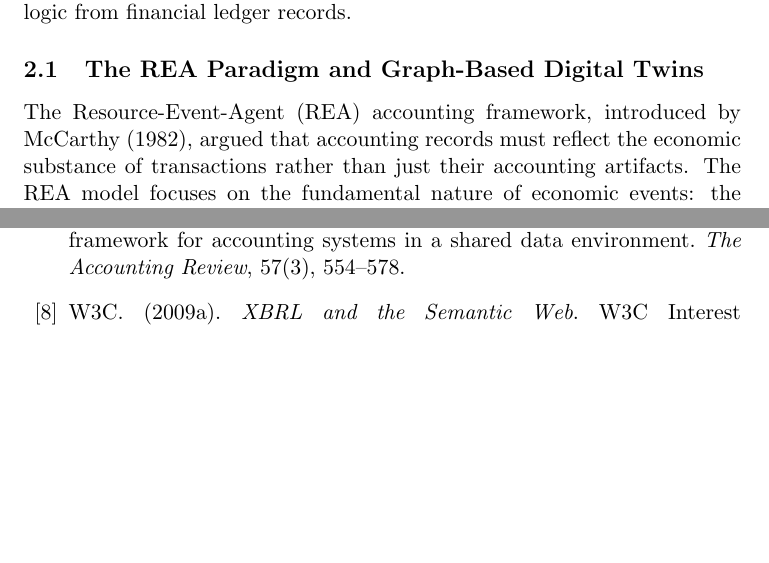
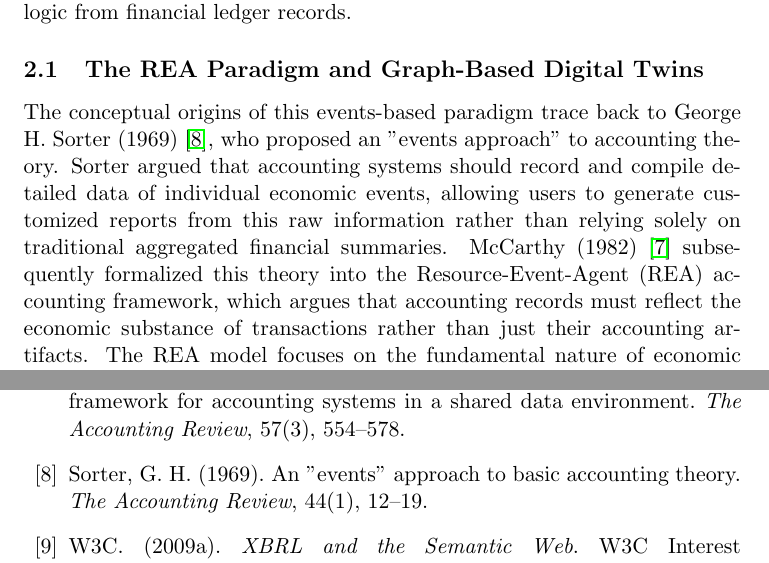
Before and after one commit to AI2Accountans/AAxD, a LaTeX paper (Documentacion/Paper/paper_draft.tex): two parts of pages 3 and 9 of 9, joined at a grey line, cut so that both start at the same text, the shorter picture padded with empty space. Compiled offline with pdfLaTeX.

Commit message:
docs: integrate George H. Sorter (1969) events approach to Section 2.1 and references

```diff
--- a/Documentacion/Paper/paper_draft.tex
+++ b/Documentacion/Paper/paper_draft.tex
@@ -35,7 +35,7 @@ In addition, we introduce the use of hybrid "DataBooks" to serve as a standardiz
 The theoretical foundation of the A\&AD architecture lies at the intersection of semantic web technologies, ontological accounting frameworks, and the audit capabilities of modern generative artificial intelligence. This integration aims to heal the historic division that separates operational business logic from financial ledger records.
 
 \subsection{The REA Paradigm and Graph-Based Digital Twins}
-The Resource-Event-Agent (REA) accounting framework, introduced by McCarthy (1982), argued that accounting records must reflect the economic substance of transactions rather than just their accounting artifacts. The REA model focuses on the fundamental nature of economic events: the participants (Agents), the values traded (Resources), and the transactions themselves (Events). Subsequent researchers (e.g., Fischer-Pauzenberger \& Schwaiger, 2017) have formalized REA into a rigorous ontology (OntoREA) using foundational frameworks like the Unified Foundational Ontology (UFO). Furthermore, OntoREA has been extended to model dynamic hedge portfolios for financial derivatives \cite{fischer2018}. While these developments demonstrate REA's capability in representing complex financial instruments using custom ontologies, our A\&AD framework approaches the representation of legal entities and financial agreements by directly integrating industry-standard ontologies, such as the Financial Industry Business Ontology (FIBO) \cite{fibo2020} and the Algorithmic Contract Types Unified Standards (ACTUS) \cite{actus2018}, within the transactional graph. Regardless of the specific ontological approach, deploying these designs in a practical, scaleable environment requires transitioning away from traditional relational database engines toward Semantic Knowledge Graphs. Graph databases are uniquely suited to preserving complex, multi-dimensional connections without the constraints of rigid schemas.
+The conceptual origins of this events-based paradigm trace back to George H. Sorter (1969) \cite{sorter1969}, who proposed an "events approach" to accounting theory. Sorter argued that accounting systems should record and compile detailed data of individual economic events, allowing users to generate customized reports from this raw information rather than relying solely on traditional aggregated financial summaries. McCarthy (1982) \cite{mccarthy1982} subsequently formalized this theory into the Resource-Event-Agent (REA) accounting framework, which argues that accounting records must reflect the economic substance of transactions rather than just their accounting artifacts. The REA model focuses on the fundamental nature of economic events: the participants (Agents), the values traded (Resources), and the transactions themselves (Events). Subsequent researchers (e.g., Fischer-Pauzenberger \& Schwaiger, 2017 \cite{fischer2017}) have formalized REA into a rigorous ontology (OntoREA) using foundational frameworks like the Unified Foundational Ontology (UFO). Furthermore, OntoREA has been extended to model dynamic hedge portfolios for financial derivatives \cite{fischer2018}. While these developments demonstrate REA's capability in representing complex financial instruments using custom ontologies, our A\&AD framework approaches the representation of legal entities and financial agreements by directly integrating industry-standard ontologies, such as the Financial Industry Business Ontology (FIBO) \cite{fibo2020} and the Algorithmic Contract Types Unified Standards (ACTUS) \cite{actus2018}, within the transactional graph. Regardless of the specific ontological approach, deploying these designs in a practical, scaleable environment requires transitioning away from traditional relational database engines toward Semantic Knowledge Graphs. Graph databases are uniquely suited to preserving complex, multi-dimensional connections without the constraints of rigid schemas.
 
 \subsection{Model-Driven Systems, XBRL GL, and Supply Chain Integration}
 The boundary between business operations and external reporting is directly addressed by Hoffman's "Model-Driven Enterprise Architecture." Hoffman argues for replacing disjointed, proprietary data silos with unified, standardized reporting pipelines. The Extensible Business Reporting Language Global Ledger (XBRL GL) plays a vital role in this design. While XBRL FR (Financial Reporting) is designed for end-of-period aggregations, XBRL GL captures and standardizes low-level transactional details. Implementing XBRL GL as a core data format allows companies to establish platform-independent interoperability. This ensures that audit trail data travels from operational genesis (Moment 0) to regulatory endpoints without loss of semantic meaning.
@@ -137,6 +137,11 @@ McCarthy, W. E. (1982).
 The REA accounting model: A generalized framework for accounting systems in a shared data environment.
 \emph{The Accounting Review}, 57(3), 554--578.
 
+\bibitem{sorter1969}
+Sorter, G. H. (1969).
+An "events" approach to basic accounting theory.
+\emph{The Accounting Review}, 44(1), 12--19.
+
 \bibitem{w3c2009}
 W3C. (2009a).
 \emph{XBRL and the Semantic Web}.
```
Also changed, not shown: Documentacion/Paper/paper_draft.md (+2 -1 lines), Documentacion/Paper/paper_draft_es.md (+1 -1 lines).
